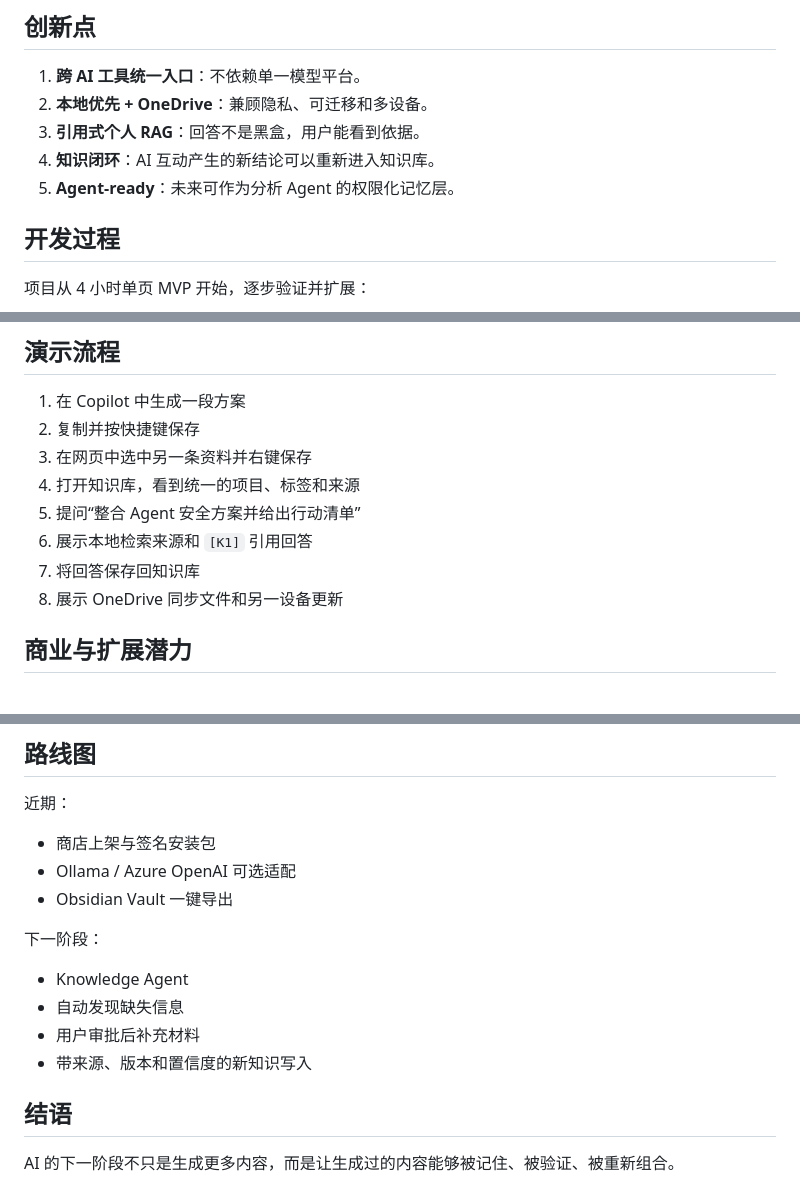
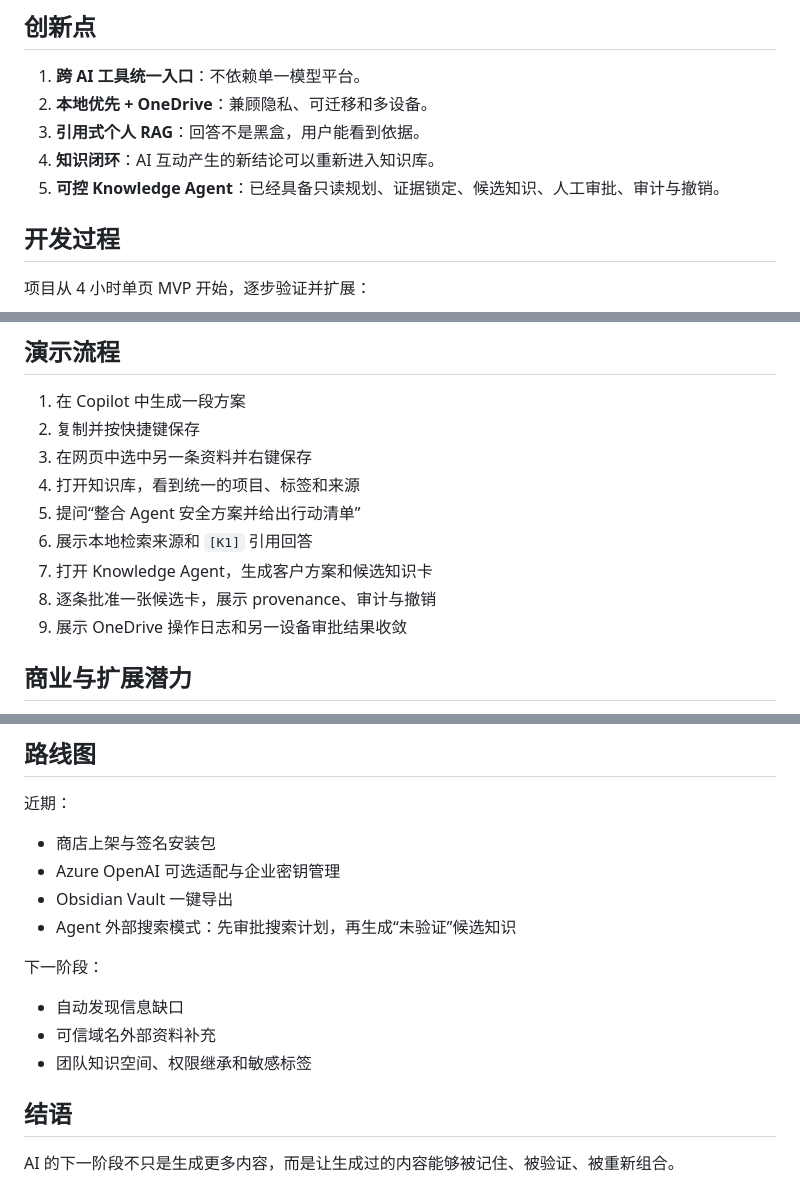
Before and after one commit to lindaf0617-hub/ai-knowledge-inbox, a Markdown page: HACKATHON.md, 3 parts joined by grey strips. Rendered like a GitHub page.

```diff
--- a/HACKATHON.md
+++ b/HACKATHON.md
@@ -76,7 +90,7 @@ AI Knowledge Inbox 位于两者之间：
 2. **本地优先 + OneDrive**：兼顾隐私、可迁移和多设备。
 3. **引用式个人 RAG**：回答不是黑盒，用户能看到依据。
 4. **知识闭环**：AI 互动产生的新结论可以重新进入知识库。
-5. **Agent-ready**：未来可作为分析 Agent 的权限化记忆层。
+5. **可控 Knowledge Agent**：已经具备只读规划、证据锁定、候选知识、人工审批、审计与撤销。
 
 ## 开发过程
 
@@ -137,8 +155,9 @@ AI Knowledge Inbox 位于两者之间：
 4. 打开知识库，看到统一的项目、标签和来源
 5. 提问“整合 Agent 安全方案并给出行动清单”
 6. 展示本地检索来源和 `[K1]` 引用回答
-7. 将回答保存回知识库
-8. 展示 OneDrive 同步文件和另一设备更新
+7. 打开 Knowledge Agent，生成客户方案和候选知识卡
+8. 逐条批准一张候选卡，展示 provenance、审计与撤销
+9. 展示 OneDrive 操作日志和另一设备审批结果收敛
 
 ## 商业与扩展潜力
 
@@ -152,15 +171,15 @@ AI Knowledge Inbox 位于两者之间：
 近期：
 
 - 商店上架与签名安装包
-- Ollama / Azure OpenAI 可选适配
+- Azure OpenAI 可选适配与企业密钥管理
 - Obsidian Vault 一键导出
+- Agent 外部搜索模式：先审批搜索计划，再生成“未验证”候选知识
 
 下一阶段：
 
-- Knowledge Agent
-- 自动发现缺失信息
-- 用户审批后补充材料
-- 带来源、版本和置信度的新知识写入
+- 自动发现信息缺口
+- 可信域名外部资料补充
+- 团队知识空间、权限继承和敏感标签
 
 ## 结语
 
```
Also changed, not shown: other parts of HACKATHON.md (+24 -6 lines), PROJECT_RECORD.md (+6 -5 lines).
